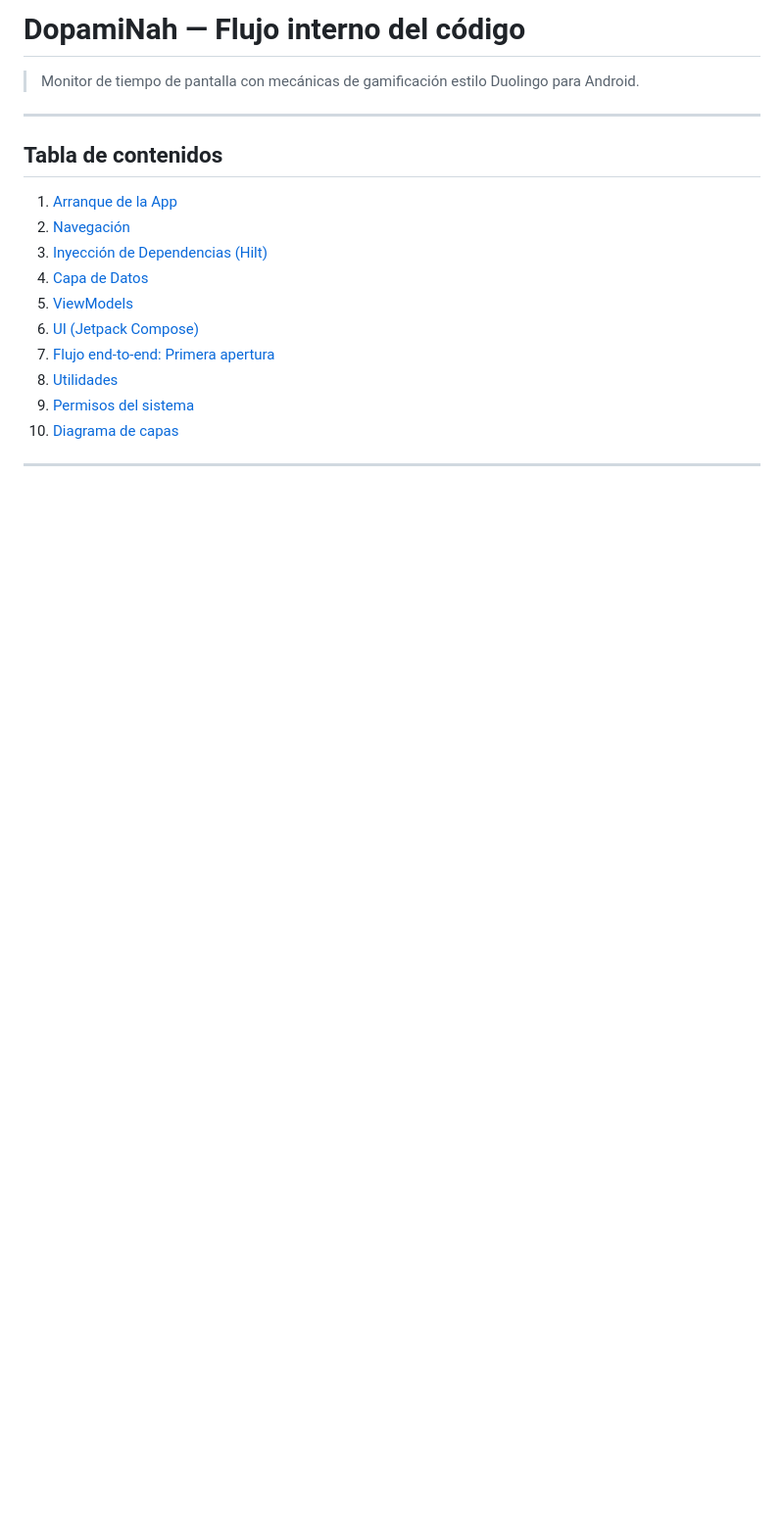
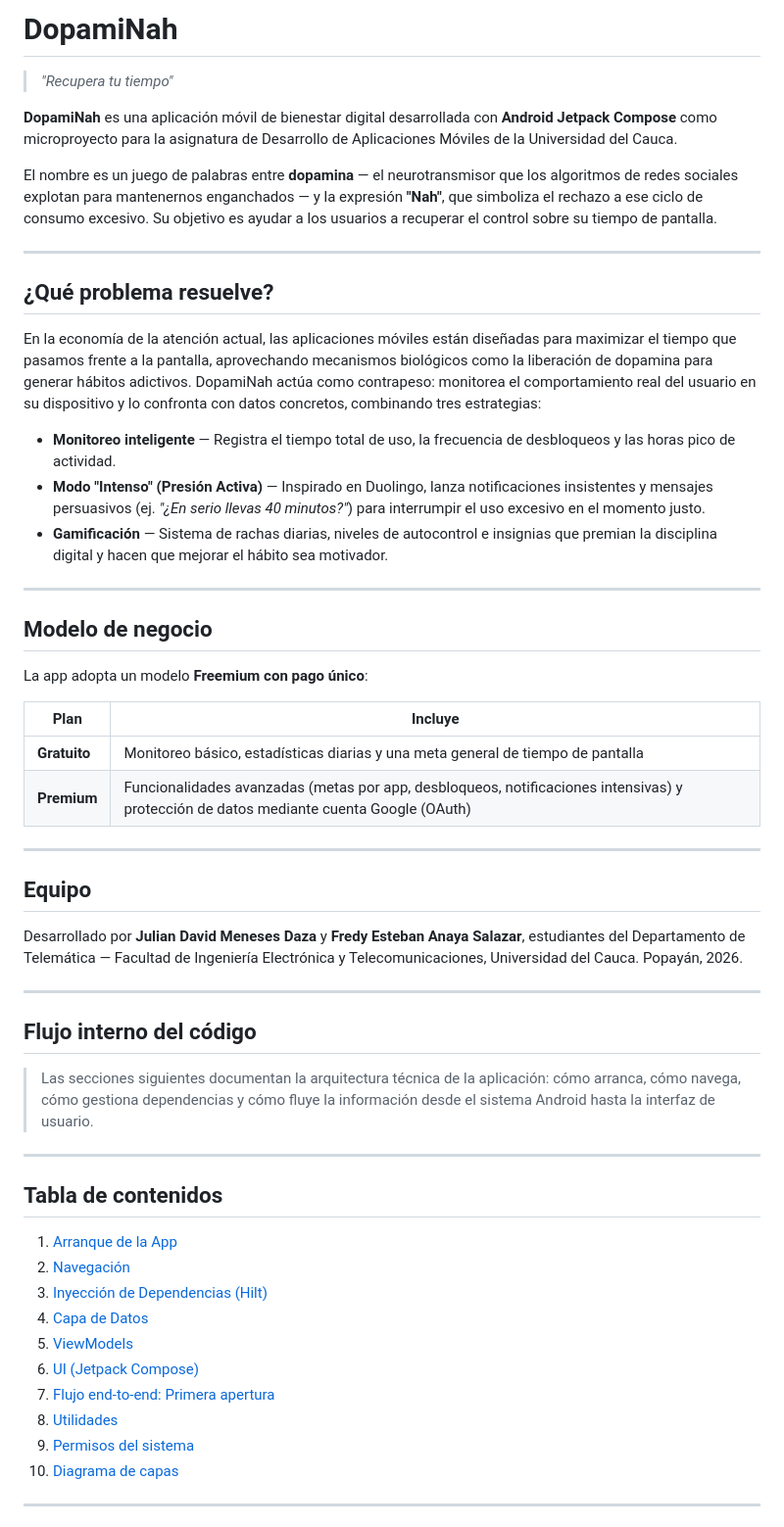
Before and after one commit to Crownyny/DopamiNah, a Markdown page: README.md, the part around the change. Shown at 98% size. Drawn GitHub-style; blank space fills up the shorter version.

```diff
--- a/README.md
+++ b/README.md
@@ -1,6 +1,43 @@
-# DopamiNah — Flujo interno del código
+# DopamiNah
 
-> Monitor de tiempo de pantalla con mecánicas de gamificación estilo Duolingo para Android.
+> *"Recupera tu tiempo"*
+
+**DopamiNah** es una aplicación móvil de bienestar digital desarrollada con **Android Jetpack Compose** como microproyecto para la asignatura de Desarrollo de Aplicaciones Móviles de la Universidad del Cauca.
+
+El nombre es un juego de palabras entre **dopamina** — el neurotransmisor que los algoritmos de redes sociales explotan para mantenernos enganchados — y la expresión **"Nah"**, que simboliza el rechazo a ese ciclo de consumo excesivo. Su objetivo es ayudar a los usuarios a recuperar el control sobre su tiempo de pantalla.
+
+---
+
+## ¿Qué problema resuelve?
+
+En la economía de la atención actual, las aplicaciones móviles están diseñadas para maximizar el tiempo que pasamos frente a la pantalla, aprovechando mecanismos biológicos como la liberación de dopamina para generar hábitos adictivos. DopamiNah actúa como contrapeso: monitorea el comportamiento real del usuario en su dispositivo y lo confronta con datos concretos, combinando tres estrategias:
+
+- **Monitoreo inteligente** — Registra el tiempo total de uso, la frecuencia de desbloqueos y las horas pico de actividad.
+- **Modo "Intenso" (Presión Activa)** — Inspirado en Duolingo, lanza notificaciones insistentes y mensajes persuasivos (ej. *"¿En serio llevas 40 minutos?"*) para interrumpir el uso excesivo en el momento justo.
+- **Gamificación** — Sistema de rachas diarias, niveles de autocontrol e insignias que premian la disciplina digital y hacen que mejorar el hábito sea motivador.
+
+---
+
+## Modelo de negocio
+
+La app adopta un modelo **Freemium con pago único**:
+
+| Plan | Incluye |
+|------|---------|
+| **Gratuito** | Monitoreo básico, estadísticas diarias y una meta general de tiempo de pantalla |
+| **Premium** | Funcionalidades avanzadas (metas por app, desbloqueos, notificaciones intensivas) y protección de datos mediante cuenta Google (OAuth) |
+
+---
+
+## Equipo
+
+Desarrollado por **Julian David Meneses Daza** y **Fredy Esteban Anaya Salazar**, estudiantes del Departamento de Telemática — Facultad de Ingeniería Electrónica y Telecomunicaciones, Universidad del Cauca. Popayán, 2026.
+
+---
+
+## Flujo interno del código
+
+> Las secciones siguientes documentan la arquitectura técnica de la aplicación: cómo arranca, cómo navega, cómo gestiona dependencias y cómo fluye la información desde el sistema Android hasta la interfaz de usuario.
 
 ---
 
```
